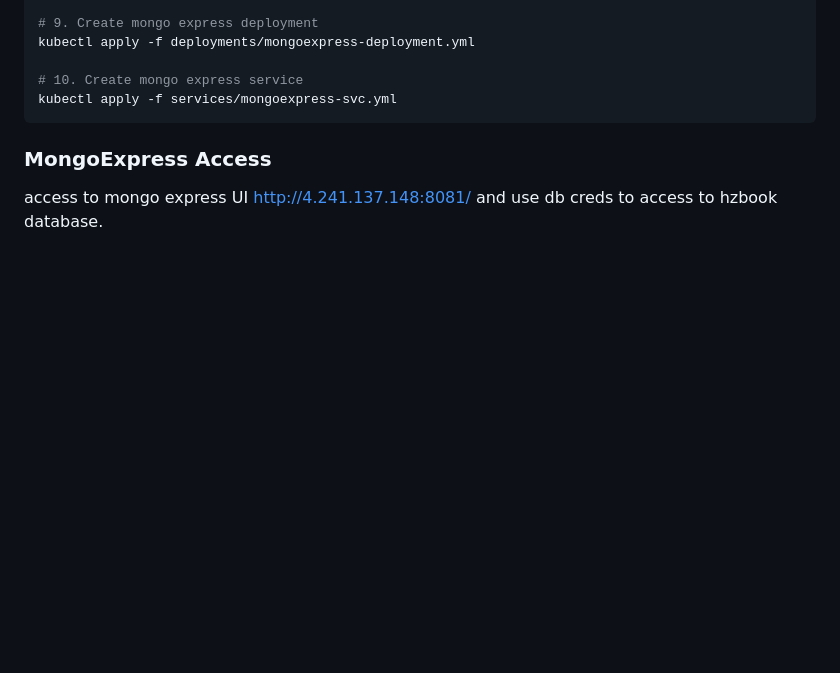
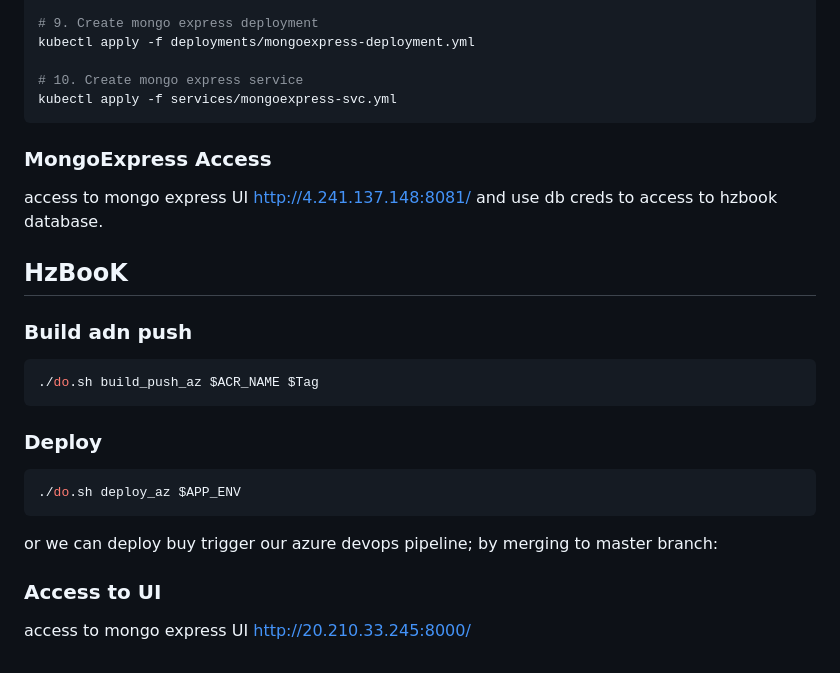
Before and after one commit to marwenbhriz/hzbook, a Markdown page: README.md, the part around the change. GitHub-like rendering; blank space fills up the shorter version.

````diff
--- a/README.md
+++ b/README.md
@@ -130,3 +130,24 @@ kubectl apply -f services/mongoexpress-svc.yml
 ### MongoExpress Access
 
 access to mongo express UI http://4.241.137.148:8081/ and use db creds to access to hzbook database.
+
+
+## HzBooK
+
+### Build adn push
+
+```sh
+./do.sh build_push_az $ACR_NAME $Tag
+```
+
+### Deploy
+
+```sh
+./do.sh deploy_az $APP_ENV
+```
+
+or we can deploy buy trigger our azure devops pipeline; by merging to master branch:
+
+### Access to UI
+
+access to mongo express UI http://20.210.33.245:8000/
````
